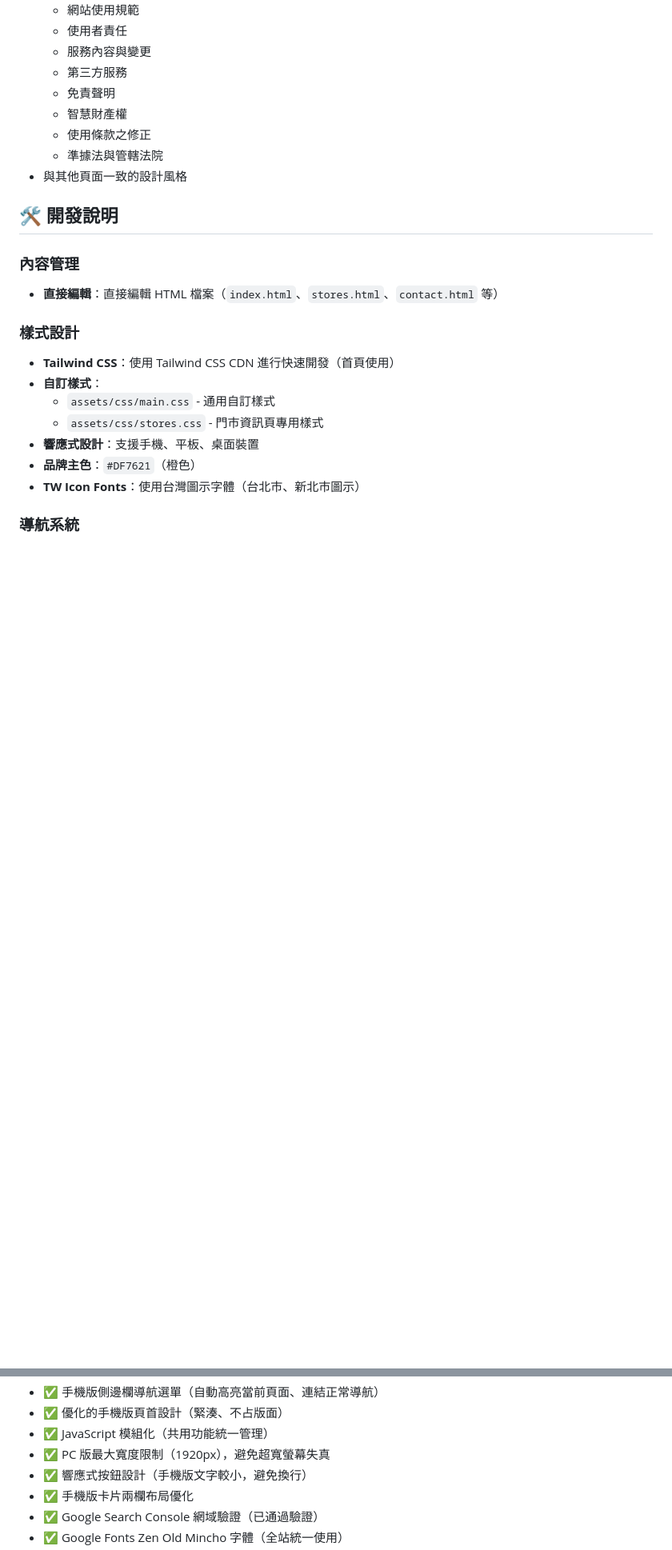
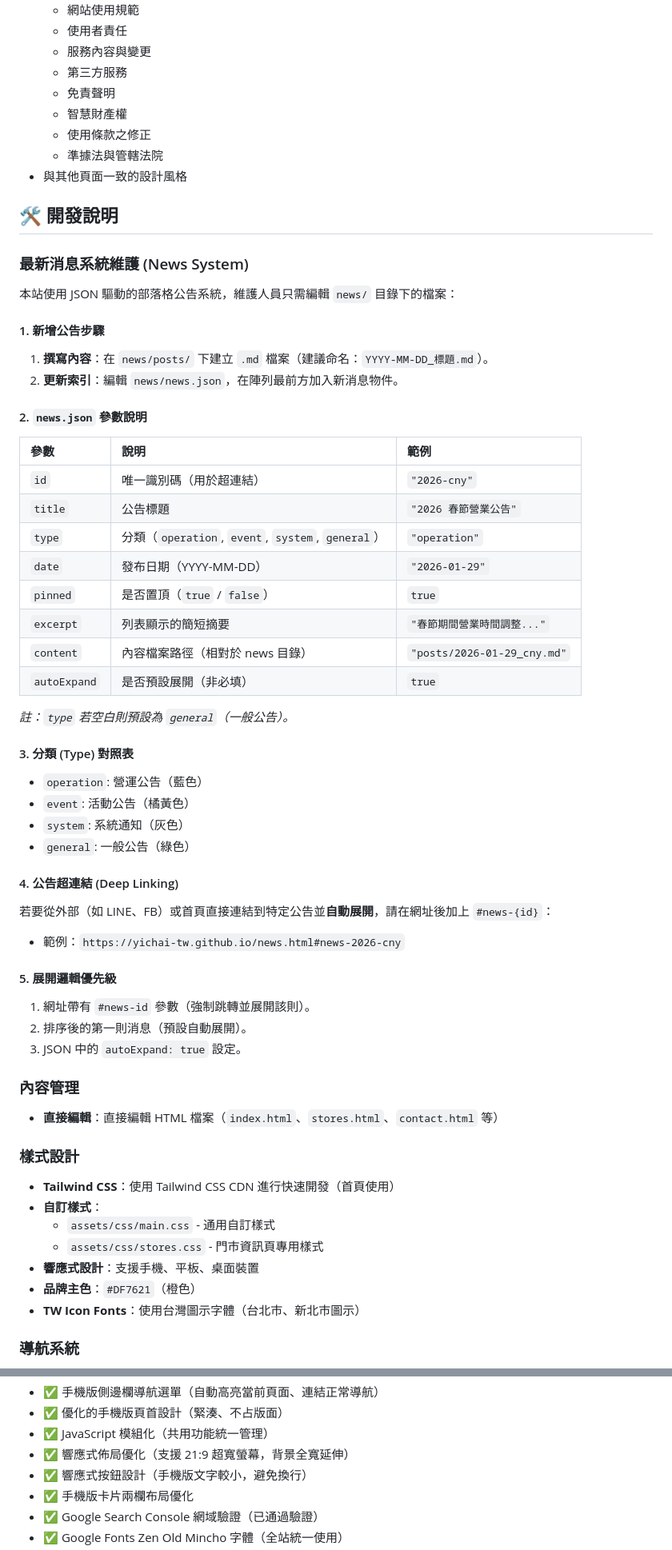
Before and after one commit to yichai-tw/yichai-tw.github.io, a Markdown page: README.md, 2 parts joined by grey strips. Shown at 80% size. Drawn GitHub-style; blank space fills up the shorter version.

Commit message:
docs: update README with news system documentation and layout fixes

```diff
--- a/README.md
+++ b/README.md
@@ -130,6 +141,43 @@ official-site/
 - 與其他頁面一致的設計風格
 
 ## 🛠️ 開發說明
+
+### 最新消息系統維護 (News System)
+
+本站使用 JSON 驅動的部落格公告系統，維護人員只需編輯 `news/` 目錄下的檔案：
+
+#### 1. 新增公告步驟
+1.  **撰寫內容**：在 `news/posts/` 下建立 `.md` 檔案（建議命名：`YYYY-MM-DD_標題.md`）。
+2.  **更新索引**：編輯 `news/news.json`，在陣列最前方加入新消息物件。
+
+#### 2. `news.json` 參數說明
+| 參數 | 說明 | 範例 |
+| :--- | :--- | :--- |
+| `id` | 唯一識別碼（用於超連結） | `"2026-cny"` |
+| `title` | 公告標題 | `"2026 春節營業公告"` |
+| `type` | 分類（`operation`, `event`, `system`, `general`） | `"operation"` |
+| `date` | 發布日期（YYYY-MM-DD） | `"2026-01-29"` |
+| `pinned` | 是否置頂（`true` / `false`） | `true` |
+| `excerpt` | 列表顯示的簡短摘要 | `"春節期間營業時間調整..."` |
+| `content` | 內容檔案路徑（相對於 news 目錄） | `"posts/2026-01-29_cny.md"` |
+| `autoExpand`| 是否預設展開（非必填） | `true` |
+
+*註：`type` 若空白則預設為 `general`（一般公告）。*
+
+#### 3. 分類 (Type) 對照表
+- `operation`: 營運公告（藍色）
+- `event`: 活動公告（橘黃色）
+- `system`: 系統通知（灰色）
+- `general`: 一般公告（綠色）
+
+#### 4. 公告超連結 (Deep Linking)
+若要從外部（如 LINE、FB）或首頁直接連結到特定公告並**自動展開**，請在網址後加上 `#news-{id}`：
+- 範例：`https://yichai-tw.github.io/news.html#news-2026-cny`
+
+#### 5. 展開邏輯優先級
+1. 網址帶有 `#news-id` 參數（強制跳轉並展開該則）。
+2. 排序後的第一則消息（預設自動展開）。
+3. JSON 中的 `autoExpand: true` 設定。
 
 ### 內容管理
 
@@ -255,7 +303,7 @@ Copyright © 1999–2026 宜加寵物生活館. All rights reserved.
 - ✅ 手機版側邊欄導航選單（自動高亮當前頁面、連結正常導航）
 - ✅ 優化的手機版頁首設計（緊湊、不占版面）
 - ✅ JavaScript 模組化（共用功能統一管理）
-- ✅ PC 版最大寬度限制（1920px），避免超寬螢幕失真
+- ✅ 響應式佈局優化（支援 21:9 超寬螢幕，背景全寬延伸）
 - ✅ 響應式按鈕設計（手機版文字較小，避免換行）
 - ✅ 手機版卡片兩欄布局優化
 - ✅ Google Search Console 網域驗證（已通過驗證）
```
Also changed, not shown: other parts of README.md (+12 -1 lines).
